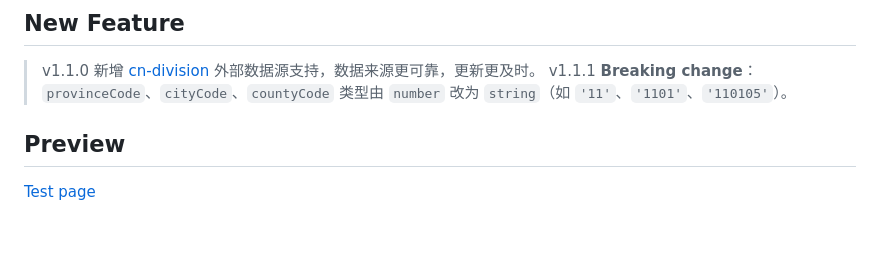
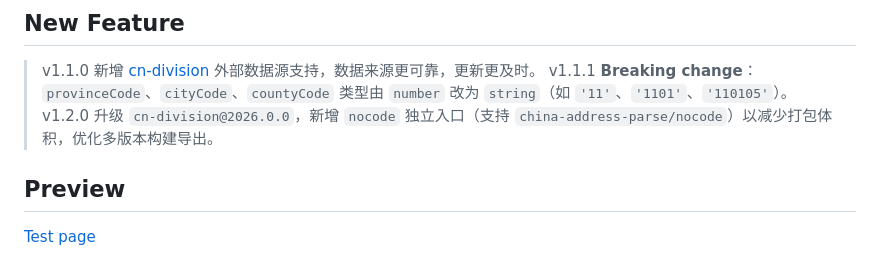
Before and after one commit to kk-418/china-address-parse, a Markdown page: README.md, the part around the change. Drawn GitHub-style; blank space fills up the shorter version.

Commit message:
docs: 更新 v1.2.0 发布日志

```diff
--- a/README.md
+++ b/README.md
@@ -4,6 +4,7 @@ China's delivery address parse
 
 > v1.1.0 新增 [cn-division](https://www.npmjs.com/package/cn-division) 外部数据源支持，数据来源更可靠，更新更及时。
 > v1.1.1 **Breaking change**：`provinceCode`、`cityCode`、`countyCode` 类型由 `number` 改为 `string`（如 `'11'`、`'1101'`、`'110105'`）。
+> v1.2.0 升级 `cn-division@2026.0.0`，新增 `nocode` 独立入口（支持 `china-address-parse/nocode`）以减少打包体积，优化多版本构建导出。
 
 ## Preview
 [Test page](https://ldwonday.github.io/zh-address-parse/)
```
